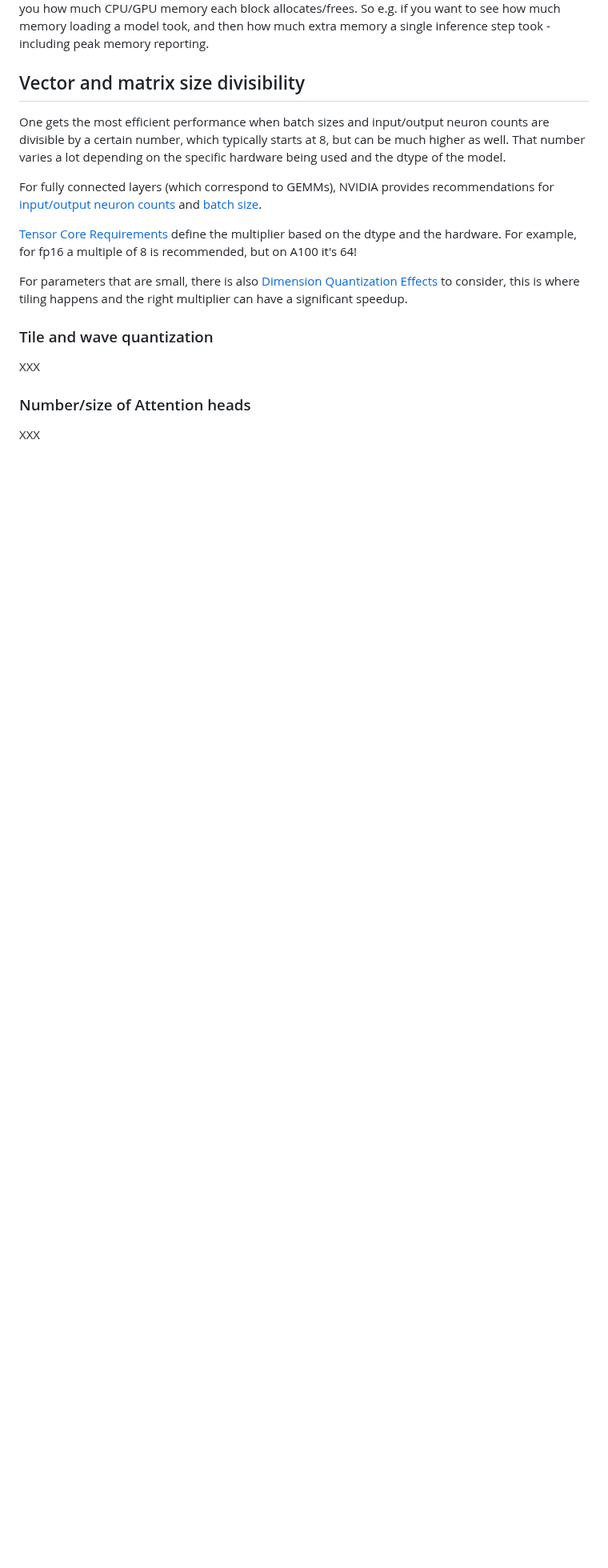
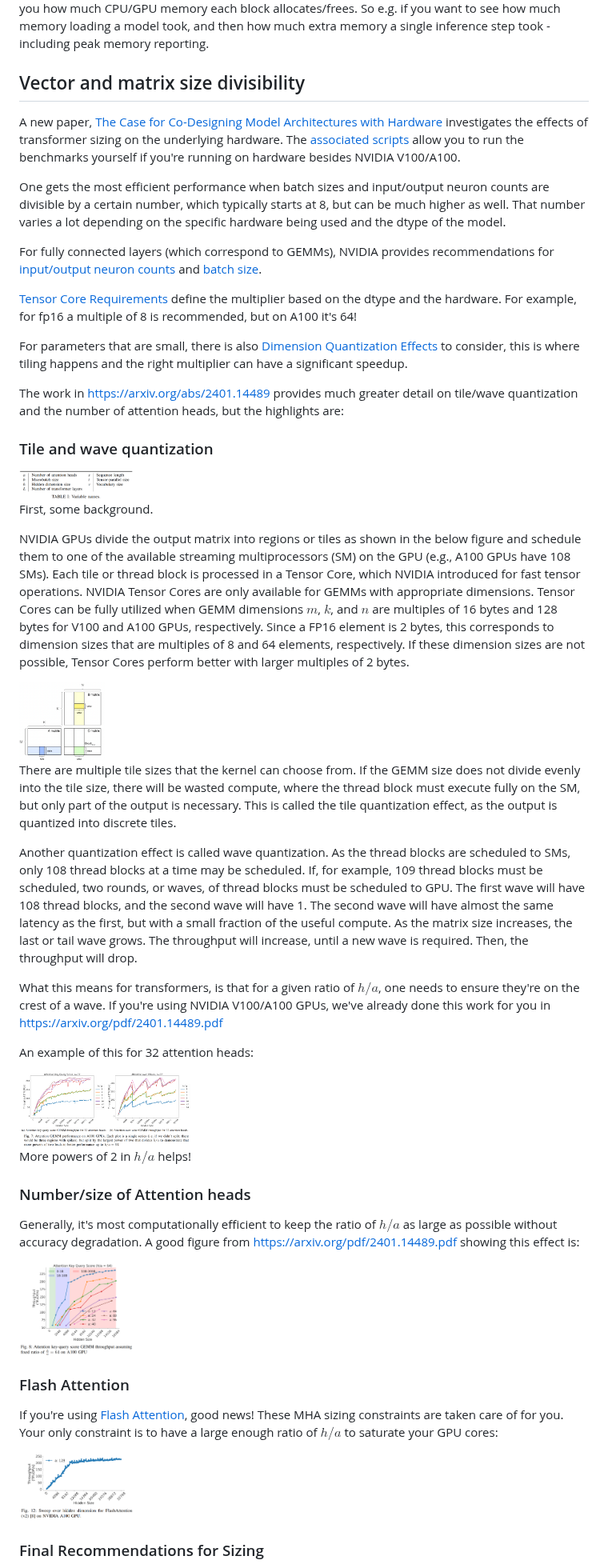
Before and after one commit to stas00/ml-engineering, a Markdown page: performance/software.md, the part around one of its changes. Shown at 80% size. Drawn GitHub-style; pictures changed too: performance/images/attention-less-heads.png (added), performance/images/flash.png (added), performance/images/notation.png (added); blank space fills up the shorter version.

Commit message:
Add cookbook and model co-design refs

```diff
--- a/performance/software.md
+++ b/performance/software.md
@@ -457,6 +460,7 @@ One useful tool that I developed for quick and easy profiling of each line or bl
 
 ## Vector and matrix size divisibility
 
+A new paper, [The Case for Co-Designing Model Architectures with Hardware](https://arxiv.org/abs/2401.14489) investigates the effects of transformer sizing on the underlying hardware. The [associated scripts](https://github.com/EleutherAI/cookbook/tree/main/benchmarks/sizing) allow you to run the benchmarks yourself if you're running on hardware besides NVIDIA V100/A100.
 
 One gets the most efficient performance when batch sizes and input/output neuron counts are divisible by a certain number, which typically starts at 8, but can be much higher as well. That number varies a lot depending on the specific hardware being used and the dtype of the model.
 
@@ -467,13 +471,45 @@ https://docs.nvidia.com/deeplearning/performance/dl-performance-fully-connected/
 
 For parameters that are small, there is also [Dimension Quantization Effects](https://docs.nvidia.com/deeplearning/performance/dl-performance-matrix-multiplication/index.html#dim-quantization) to consider, this is where tiling happens and the right multiplier can have a significant speedup.
 
-
+The work in https://arxiv.org/abs/2401.14489 provides much greater detail on tile/wave quantization and the number of attention heads, but the highlights are:
 
 ### Tile and wave quantization
 
-XXX
+<img src="images/notation.png" width=20% height=20% />
+
+
+First, some background.
+
+NVIDIA GPUs divide the output matrix into regions or tiles as shown in the below figure and schedule them to one of the available streaming multiprocessors (SM) on the GPU (e.g., A100 GPUs have 108 SMs). Each tile or thread block is processed in a Tensor Core, which NVIDIA introduced for fast tensor operations. NVIDIA Tensor Cores are only available for GEMMs with appropriate dimensions. Tensor Cores can be fully utilized when GEMM dimensions $m$, $k$, and $n$ are multiples of 16 bytes and 128 bytes for V100 and A100 GPUs, respectively. Since a FP16 element is 2 bytes, this corresponds to dimension sizes that are multiples of 8 and 64 elements, respectively. If these dimension sizes are not possible, Tensor Cores perform better with larger multiples of 2 bytes.
+
+<img src="images/tiling.png" width=15% height=15% />
+
+There are multiple tile sizes that the kernel can choose from. If the GEMM size does not divide evenly into the tile size, there will be wasted compute, where the thread block must execute fully on the SM, but only part of the output is necessary. This is called the tile quantization effect, as the output is quantized into discrete tiles.
+
+Another quantization effect is called wave quantization. As the thread blocks are scheduled to SMs, only 108 thread blocks at a time may be scheduled. If, for example, 109 thread blocks must be scheduled, two rounds, or waves, of thread blocks must be scheduled to GPU. The first wave will have 108 thread blocks, and the second wave will have 1. The second wave will have almost the same latency as the first, but with a small fraction of the useful compute. As the matrix size increases, the last or tail wave grows. The throughput will increase, until a new wave is required. Then, the throughput will drop.
+
+What this means for transformers, is that for a given ratio of $h/a$, one needs to ensure they're on the crest of a wave. If you're using NVIDIA V100/A100 GPUs, we've already done this work for you in https://arxiv.org/pdf/2401.14489.pdf
+
+An example of this for 32 attention heads:
+
+<img src="images/wave-quant.png" width=30% height=30% />
+
+More powers of 2 in $h/a$ helps!
 
 
 ### Number/size of Attention heads
 
-XXX
+Generally, it's most computationally efficient to keep the ratio of $h/a$ as large as possible without accuracy degradation. A good figure from https://arxiv.org/pdf/2401.14489.pdf showing this effect is:
+
+<img src="images/attention-less-heads.png" width=20% height=20% />
+
+
+### Flash Attention
+
+If you're using [Flash Attention](https://github.com/Dao-AILab/flash-attention), good news! These MHA sizing constraints are taken care of for you. Your only constraint is to have a large enough ratio of $h/a$ to saturate your GPU cores:
+
+<img src="images/flash.png" width=20% height=20% />
+
+
+### Final Recommendations for Sizing
+
```
Also changed, not shown: other parts of performance/software.md (+9 -0 lines).
